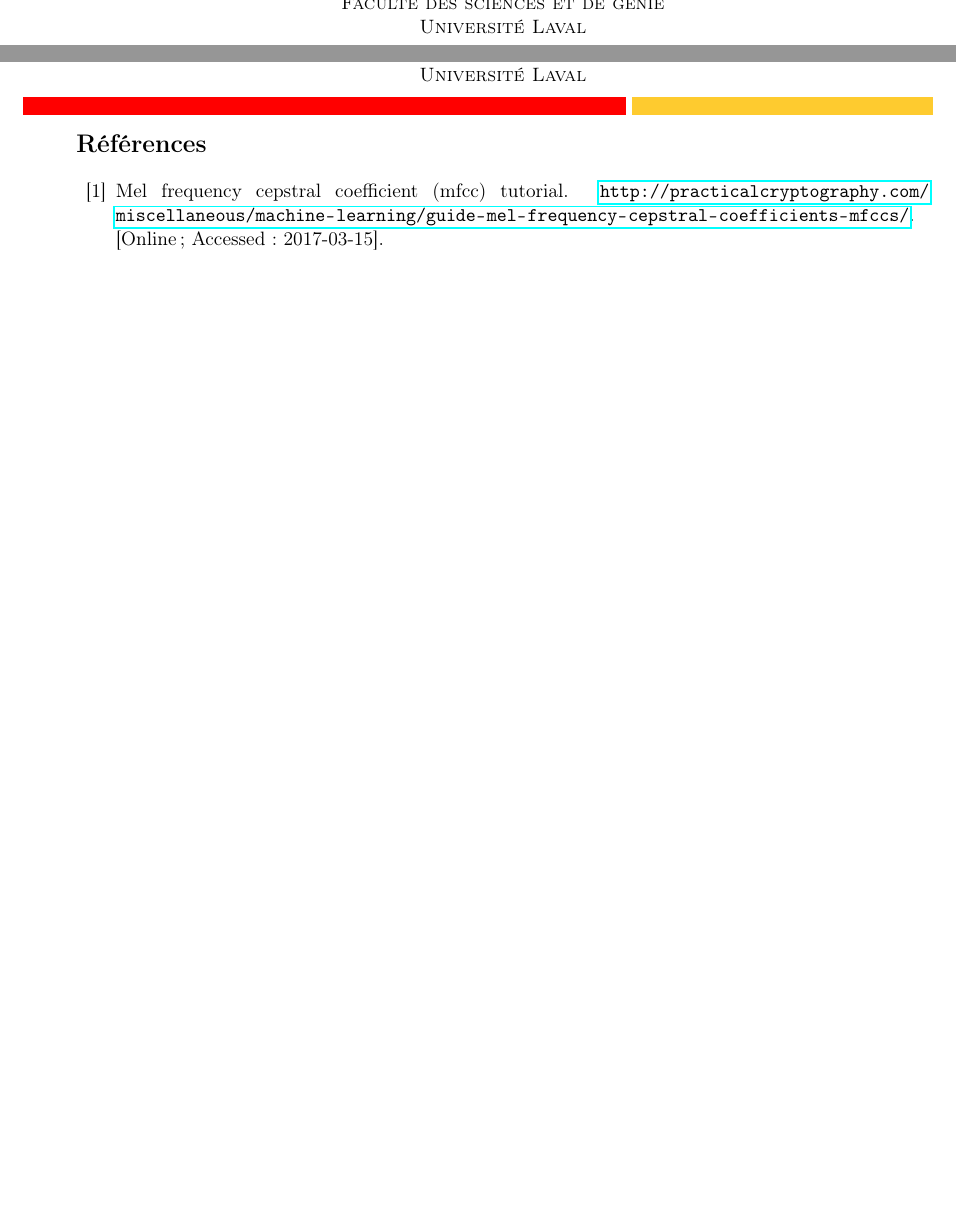
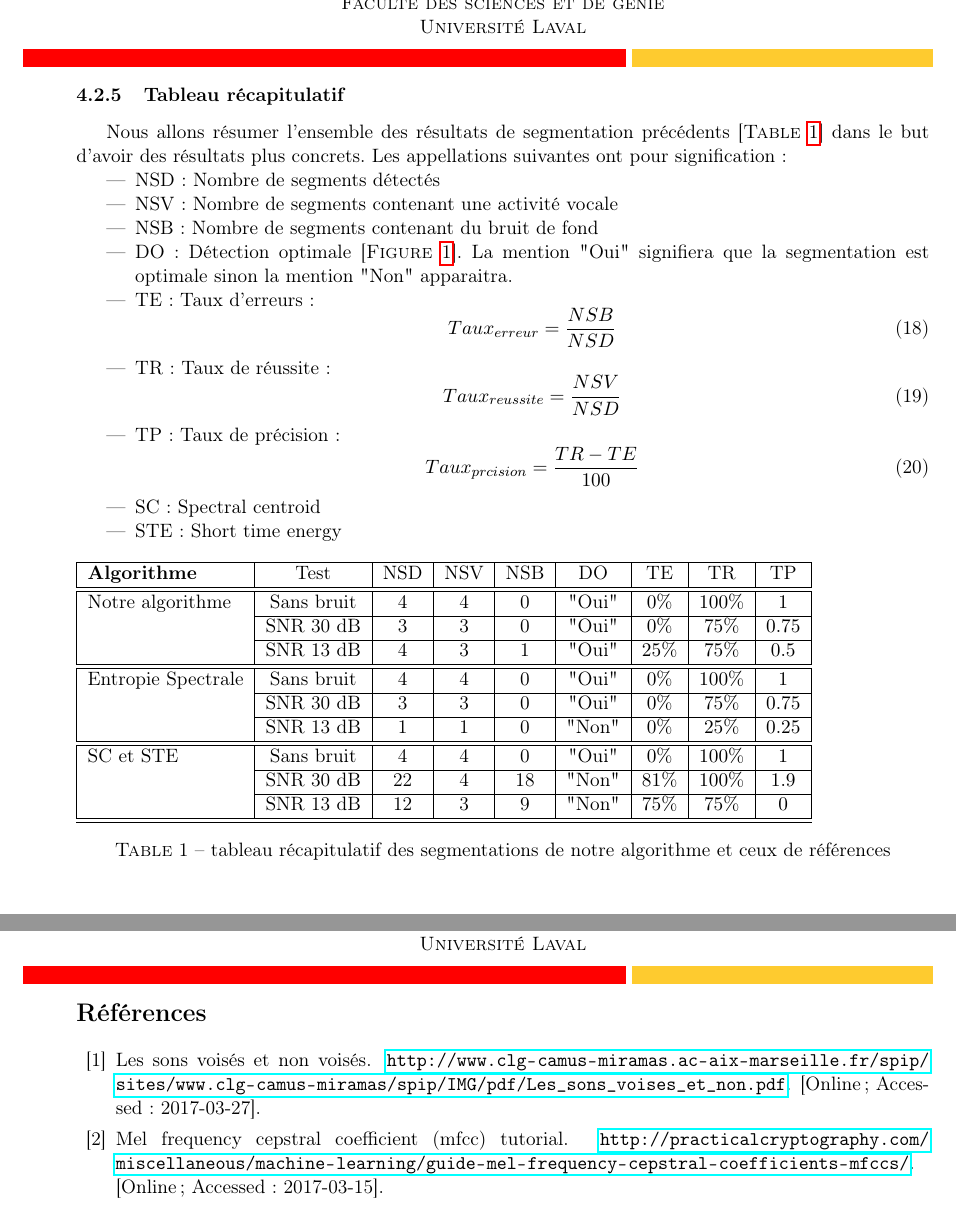
Before and after one commit to quenmasc/Speech_Recognition, a LaTeX document (Vocal_Activity_Detection_Algorithm/VAD_explanation/compte_rendu.tex): two parts of pages 28 and 30 of 30 before the commit and two parts of pages 28 and 33 of 33 after it, joined at a grey line, cut so that both start at the same text, the shorter picture padded with empty space. The pictures show the PDF file Vocal_Activity_Detection_Algorithm/VAD_explanation/compte_rendu.pdf that the author committed with the source; the source files are stored in an older character set and shown here as Unicode.

Commit message:
final update of report

```diff
--- a/Vocal_Activity_Detection_Algorithm/VAD_explanation/compte_rendu.tex
+++ b/Vocal_Activity_Detection_Algorithm/VAD_explanation/compte_rendu.tex
@@ -508,6 +509,48 @@ Nous avons toujours le même problème que précédemment [\figurename~\ref{us_2
 
 %%%
 \newpage
+\clearpage
+\subsubsection{Tableau récapitulatif}
+Nous allons résumer l'ensemble des résultats de segmentation précédents [\tablename~\ref{tb}] dans le but d'avoir des résultats plus concrets. Les appellations suivantes ont pour signification :
+\begin{itemize}
+	\item NSD : Nombre de segments détectés
+	\item NSV : Nombre de segments contenant une activité vocale
+	\item NSB : Nombre de segments contenant du bruit de fond
+	\item DO : Détection optimale [\figurename~\ref{figure_1}]. La mention "Oui" signifiera que la segmentation est optimale sinon la mention "Non" apparaitra.
+	\item TE : Taux d'erreurs : \begin{equation} Taux_{erreur}= \frac{NSB}{NSD} \end{equation}
+	\item TR : Taux de réussite :  \begin{equation} Taux_{reussite}= \frac{NSV}{NSD} \end{equation}
+	\item TP : Taux de précision : \begin{equation} Taux_{précision} = \frac{TR - TE}{100}\end{equation}
+	\item SC : Spectral centroid
+	\item STE : Short time energy
+\end{itemize}
+\begin{table}[!h]
+\begin{tabular}{|l|c|c|c|c|c|c|c|c|c|}
+   \hline
+   {\bfseries{Algorithme & Test}} & NSD& NSV & NSB & DO & TE & TR & TP\\
+   \hline \hline
+   Notre algorithme& Sans bruit & 4 & 4 & 0 & "Oui" & $0\%$ & $100\%$ & $1$ \\
+   \cline{2-9}
+   & SNR 30 dB & 3 & 3 & 0 & "Oui" & $0\%$ & $75\%$ & $0.75$ \\
+  \cline{2-9}
+  & SNR 13 dB & 4 & 3 & 1 & "Oui" & $25\%$ & $75\%$ & $0.5$ \\
+  \hline \hline
+   Entropie Spectrale & Sans bruit & 4 & 4 & 0 & "Oui" & $0\%$ & $100\%$ & $1$ \\
+   \cline{2-9}
+   & SNR 30 dB & 3 & 3 & 0 & "Oui" & $0\%$ & $75\%$ & $0.75$ \\
+  \cline{2-9}
+  & SNR 13 dB & 1 & 1 & 0 & "Non" & $0\%$ & $25\%$ & $0.25$ \\
+  \hline \hline
+   SC et STE & Sans bruit & 4 & 4 & 0 & "Oui" & $0\%$ & $100\%$ & $1$ \\
+   \cline{2-9}
+   & SNR 30 dB & 22 & 4 & 18 & "Non" & $81\%$ & $100\%$ & $1.9$ \\
+  \cline{2-9}
+  & SNR 13 dB & 12 & 3 & 9 & "Non" & $75\%$ & $75\%$ & $0$ \\
+  \hline
+  \hline
+\end{tabular}
+\caption{tableau récapitulatif des segmentations de notre algorithme et ceux de références}
+\label{tb}
+\end{table}
 \subsubsection{Conclusion}
 On peut conclure cette partie concernant la robustesse aux bruits en énonçant que notre algorithme est très robuste au bruit comparé à ceux présentés. On voit très rapidement que le bruit "parasite" la détection de segments de voix. Ce n'est pas le cas pour notre algorithme même si des phonèmes ne sont pas détectés. Il faut donc par la suite veiller à bien superviser notre algorithme de reconnaissance de la parole\footnote{On parle ici de l'algorithme global et non le VAD présenté ici.}. En d'autres termes, il devra considérer des segments manquants selon le bruit qu'il détecte ou non. De plus, comme notre algorithme détecte des segments de voix (à quelques erreurs près), nos algorithmes en aval pourront donner des résultats plus précis. En effet, ils ne seront pas pollués par des données erronées (ou contenant de "bruit" qui n'ont aucune utilités).
 \paragraph*{} Après avoir veillé à respecter le cahier des charges concernant la robustesse au bruit, il s'agit de nous intéresser aux performances de notre algorithme.
@@ -529,6 +573,8 @@ Nous nous tâcherons de commenter les résultats après les avoir exposés ci-de
    Algorithme utilisant le Spectral centroid et le STE & 0.0195 & 0.0184 & 0.0216 & 1\\
    \hline
 \end{tabular}
+\caption{Tableau résumant les performances des algorithmes}
+\end{table}
 \paragraph*{} Nous ne sommes pas peu fier des performances de notre algorithme même si le temps d'exécution pour des trames de $5s$ est assez conséquent (40 fois plus lent que le plus rapide). Néanmoins, nous pouvons au moins réduire ce temps de moitié si ce n'est plus. Enfin, nous venons de mener une opération de détection sur une trame en temps non-réel. Peut-être est-il plus performant en temps réel ? Nous veillerons lors de notre implémentation en C++ à réduire le temps d'exécution de l'algorithme que nous vous avons présenté. Nous pensons qu'un réduction au tiers serait un bel enjeu. Cela permettrait de se qualifier de performant au vue de la complexité des calculs que nous employons. Une optimisation temps réel est aussi possible.
 \paragraph*{} L'algorithme utilisant l'entropie spectrale utilisant certaines de nos fonctions dont la transformée de Fourier à court terme, son temps d'exécution se trouve sans doute élevé à cet effet. Il faudra donc optimiser cette fonction. Pour information, le spectral centroid utilise aussi une transformée de Fourier ($fft.m$ sur Matlab$^{\textregistered}$) néanmoins elle semble plus optimisée que la notre.
 \newpage
```
Also changed, not shown: Vocal_Activity_Detection_Algorithm/VAD_explanation/biblio.bib (+1 -1 lines), Vocal_Activity_Detection_Algorithm/VAD_explanation/mon_theme.sty (+5 -4 lines), Vocal_Activity_Detection_Algorithm/VAD_explanation/compte_rendu.bbl, Vocal_Activity_Detection_Algorithm/VAD_explanation/compte_rendu.pdf, Vocal_Activity_Detection_Algorithm/VAD_explanation/compte_rendu.tex (4 more changed lines), 6 other files.
